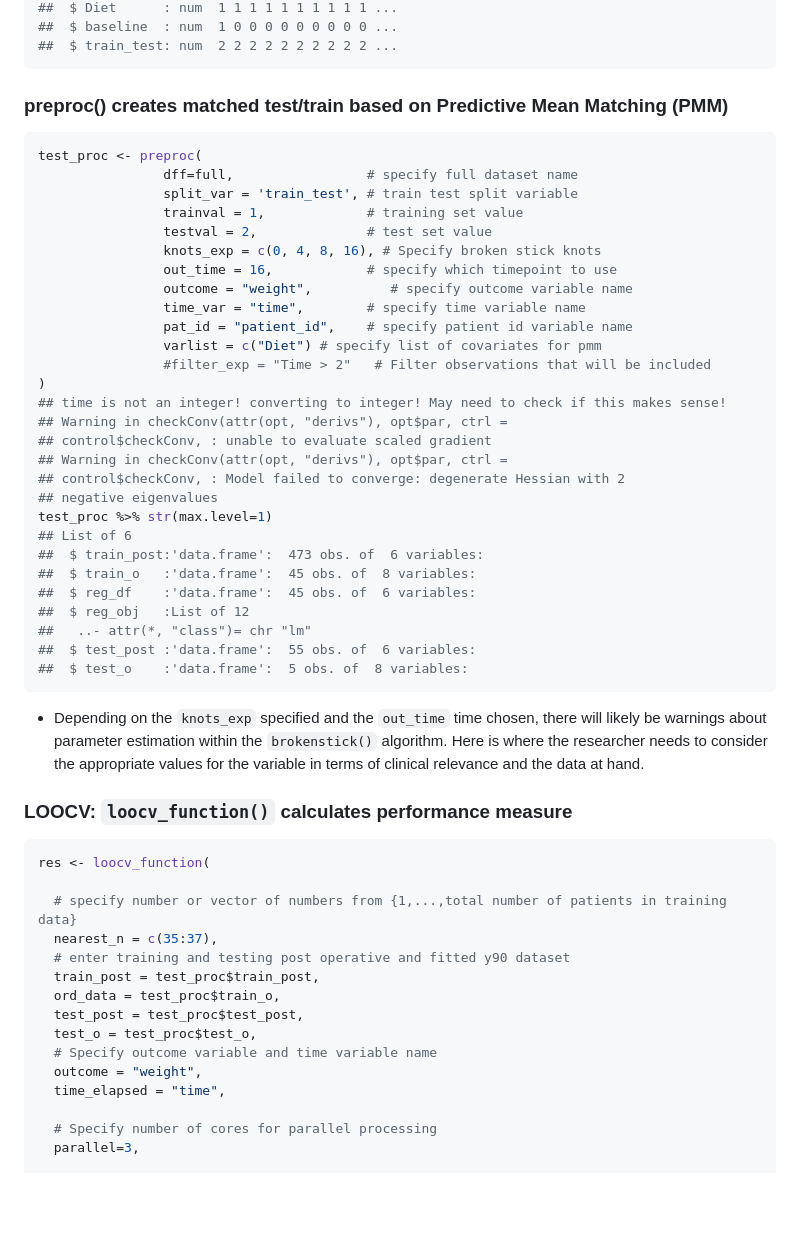
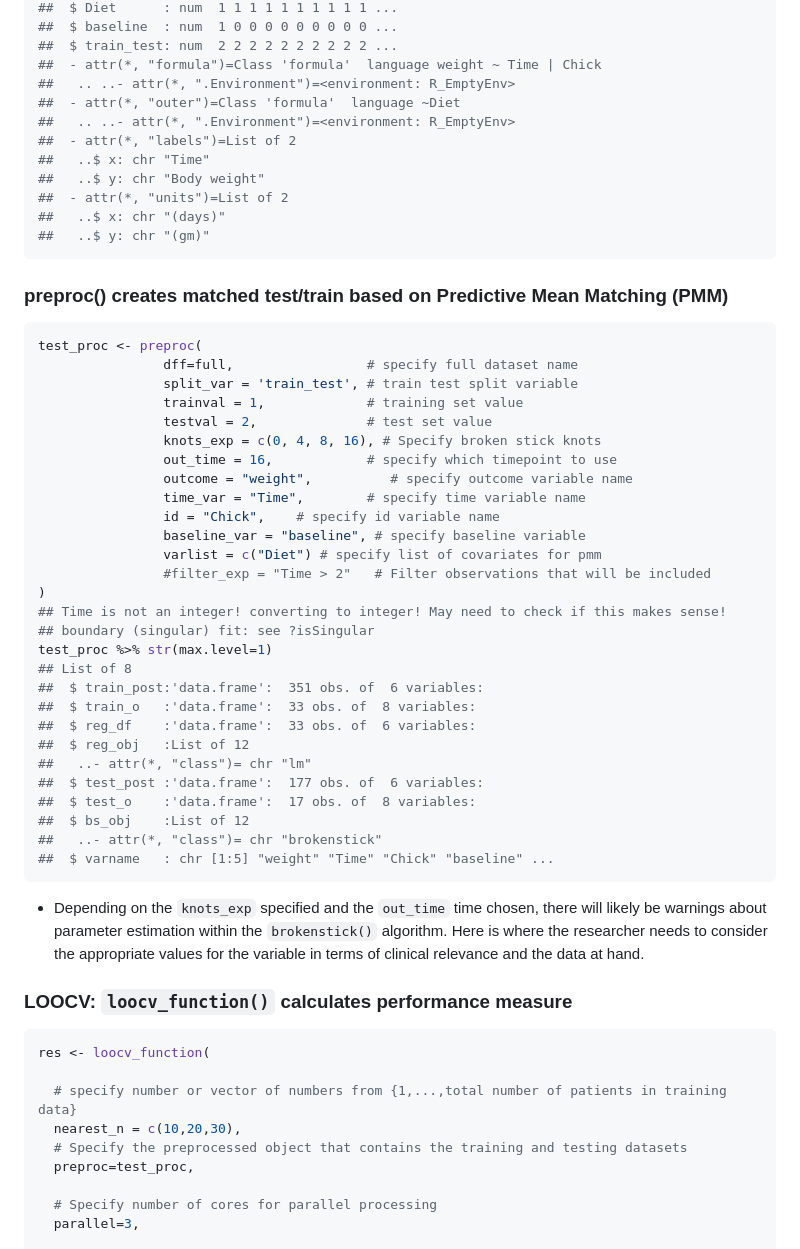
Before and after one commit to ck2136/PMMSKNN, a Markdown page: readme.md, the part around the change printed below. Rendered like a GitHub page; blank space fills up the shorter version.

````diff
--- a/readme.md
+++ b/readme.md
@@ -79,6 +101,16 @@ full %>% str
 ##  $ Diet      : num  1 1 1 1 1 1 1 1 1 1 ...
 ##  $ baseline  : num  1 0 0 0 0 0 0 0 0 0 ...
 ##  $ train_test: num  2 2 2 2 2 2 2 2 2 2 ...
+##  - attr(*, "formula")=Class 'formula'  language weight ~ Time | Chick
+##   .. ..- attr(*, ".Environment")=<environment: R_EmptyEnv>
+##  - attr(*, "outer")=Class 'formula'  language ~Diet
+##   .. ..- attr(*, ".Environment")=<environment: R_EmptyEnv>
+##  - attr(*, "labels")=List of 2
+##   ..$ x: chr "Time"
+##   ..$ y: chr "Body weight"
+##  - attr(*, "units")=List of 2
+##   ..$ x: chr "(days)"
+##   ..$ y: chr "(gm)"
 ```
 
 ### preproc() creates matched test/train based on Predictive Mean Matching (PMM)
@@ -92,29 +124,33 @@ test_proc <- preproc(
                 knots_exp = c(0, 4, 8, 16), # Specify broken stick knots
                 out_time = 16,            # specify which timepoint to use
                 outcome = "weight",          # specify outcome variable name
-                time_var = "time",        # specify time variable name
-                pat_id = "patient_id",    # specify patient id variable name
+                time_var = "Time",        # specify time variable name
+                id = "Chick",    # specify id variable name
+                baseline_var = "baseline", # specify baseline variable
                 varlist = c("Diet") # specify list of covariates for pmm
                 #filter_exp = "Time > 2"   # Filter observations that will be included
 )
-## time is not an integer! converting to integer! May need to check if this makes sense!
-## Warning in checkConv(attr(opt, "derivs"), opt$par, ctrl =
-## control$checkConv, : unable to evaluate scaled gradient
-## Warning in checkConv(attr(opt, "derivs"), opt$par, ctrl =
-## control$checkConv, : Model failed to converge: degenerate Hessian with 2
-## negative eigenvalues
+## Time is not an integer! converting to integer! May need to check if this makes sense!
+## boundary (singular) fit: see ?isSingular
 test_proc %>% str(max.level=1)
-## List of 6
-##  $ train_post:'data.frame':  473 obs. of  6 variables:
-##  $ train_o   :'data.frame':  45 obs. of  8 variables:
-##  $ reg_df    :'data.frame':  45 obs. of  6 variables:
+## List of 8
+##  $ train_post:'data.frame':  351 obs. of  6 variables:
+##  $ train_o   :'data.frame':  33 obs. of  8 variables:
+##  $ reg_df    :'data.frame':  33 obs. of  6 variables:
 ##  $ reg_obj   :List of 12
 ##   ..- attr(*, "class")= chr "lm"
-##  $ test_post :'data.frame':  55 obs. of  6 variables:
-##  $ test_o    :'data.frame':  5 obs. of  8 variables:
+##  $ test_post :'data.frame':  177 obs. of  6 variables:
+##  $ test_o    :'data.frame':  17 obs. of  8 variables:
+##  $ bs_obj    :List of 12
+##   ..- attr(*, "class")= chr "brokenstick"
+##  $ varname   : chr [1:5] "weight" "Time" "Chick" "baseline" ...
 ```
 
--   Depending on the `knots_exp` specified and the `out_time` time chosen, there will likely be warnings about parameter estimation within the `brokenstick()` algorithm. Here is where the researcher needs to consider the appropriate values for the variable in terms of clinical relevance and the data at hand.
+-   Depending on the `knots_exp` specified and the `out_time` time
+    chosen, there will likely be warnings about parameter estimation
+    within the `brokenstick()` algorithm. Here is where the researcher
+    needs to consider the appropriate values for the variable in terms
+    of clinical relevance and the data at hand.
 
 ### LOOCV: `loocv_function()` calculates performance measure
 
@@ -122,15 +158,9 @@ test_proc %>% str(max.level=1)
 res <- loocv_function(
 
   # specify number or vector of numbers from {1,...,total number of patients in training data}
-  nearest_n = c(35:37),
-  # enter training and testing post operative and fitted y90 dataset
-  train_post = test_proc$train_post,
-  ord_data = test_proc$train_o,
-  test_post = test_proc$test_post,
-  test_o = test_proc$test_o,
-  # Specify outcome variable and time variable name
-  outcome = "weight",
-  time_elapsed = "time",
+  nearest_n = c(10,20,30),
+  # Specify the preprocessed object that contains the training and testing datasets
+  preproc=test_proc,
 
   # Specify number of cores for parallel processing
   parallel=3,
````
Also changed, not shown: other parts of readme.md (+81 -49 lines), README_figs/README-plotcal-1.png, README_figs/README-plotloocv-1.png, 1 other file.
